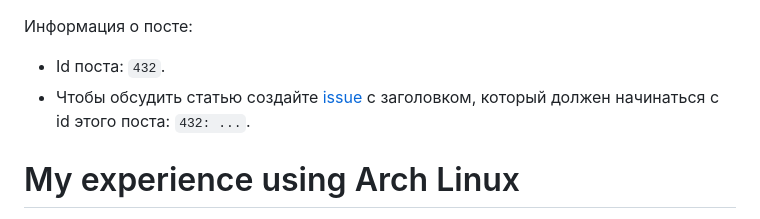
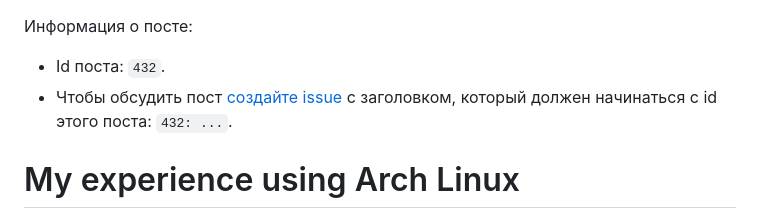
Before and after one commit to psqq/blog, a Markdown page: posts/My experience using Arch Linux.md, the part around the change. Rendered like a GitHub page.

Commit message:
a little fixes

```diff
--- a/posts/My experience using Arch Linux.md
+++ b/posts/My experience using Arch Linux.md
@@ -1,6 +1,6 @@
 Информация о посте:
 * Id поста: `432`.
-* Чтобы обсудить статью создайте [issue](https://github.com/psqq/blog/issues) с заголовком, который должен начинаться с id этого поста: `432: ...`.
+* Чтобы обсудить пост [создайте issue](https://github.com/psqq/blog/issues) с заголовком, который должен начинаться с id этого поста: `432: ...`.
 
 # My experience using Arch Linux
 
```
